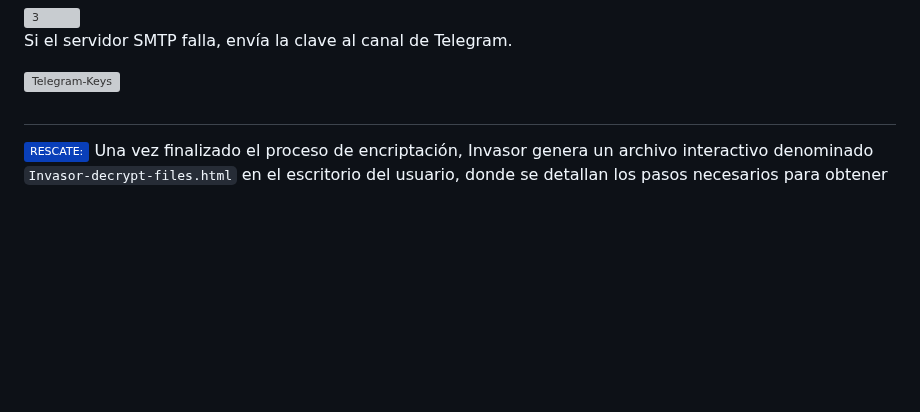
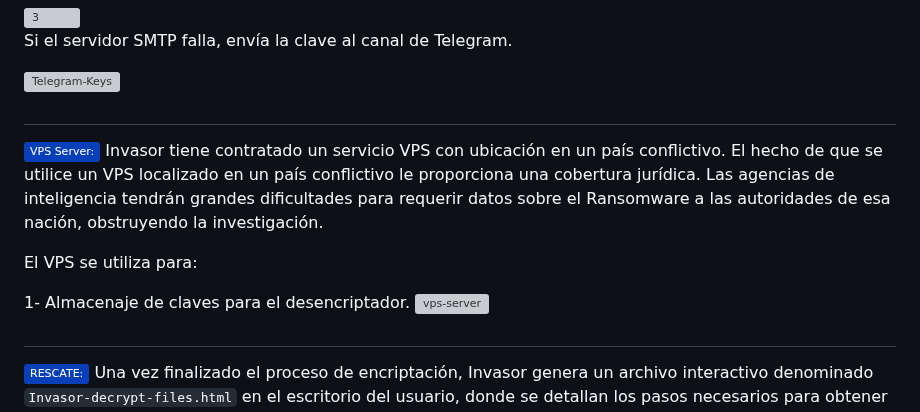
Before and after one commit to R3LI4NT/Invasor, a Markdown page: README.md, the part around the change. Drawn GitHub-style; badges without logos; blank space fills up the shorter version; grey boxes are pictures that could not be loaded.

```diff
--- a/README.md
+++ b/README.md
@@ -49,6 +49,16 @@ Para mayor seguridad, la clave AES es cifrada utilizando ECC (Curva P-256), sin
 Si el servidor SMTP falla, envía la clave al canal de Telegram.
 
 <img width="1364" height="646" alt="Telegram-Keys" src="https://github.com/user-attachments/assets/9a3f6579-7eba-4070-a92f-99815a8405a2" />
+
+<h1 align="center"></h1>
+
+<img src="https://img.shields.io/badge/VPS Server:-093fb9.svg"> Invasor tiene contratado un servicio VPS con ubicación en un país conflictivo. El hecho de que se utilice un VPS localizado en un país conflictivo le proporciona una cobertura jurídica. Las agencias de inteligencia tendrán grandes dificultades para requerir datos sobre el Ransomware a las autoridades de esa nación, obstruyendo la investigación.
+
+El VPS se utiliza para:
+
+1- Almacenaje de claves para el desencriptador.
+<img width="1226" height="382" alt="vps-server" src="https://github.com/user-attachments/assets/775fb951-f0b7-43cc-a7c2-a6d07794468a" />
+
 
 <h1 align="center"></h1>
 
```
